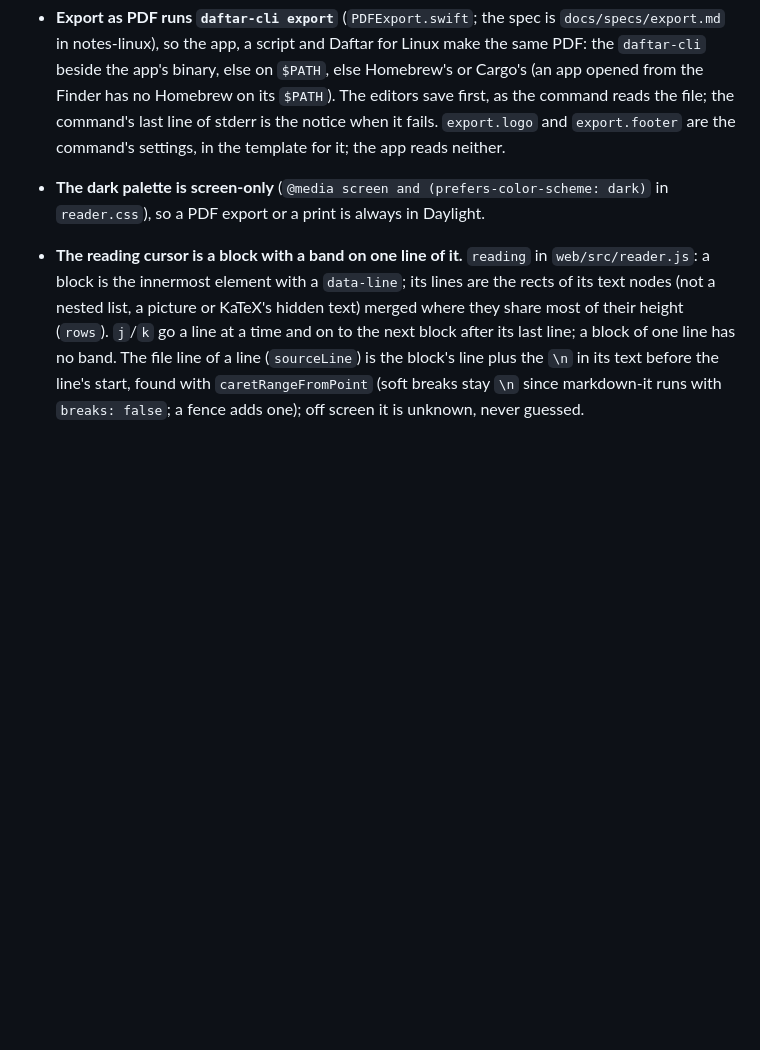
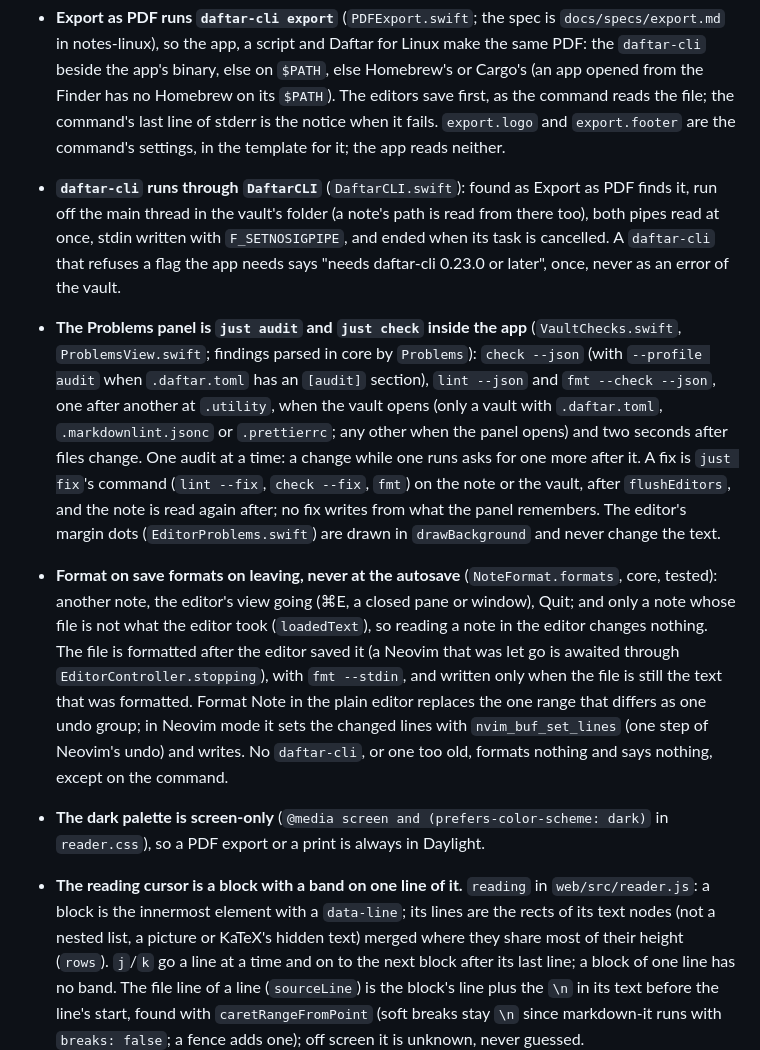
Before and after one commit to parham-alvani/notes-mac, a Markdown page: CLAUDE.md, the part around the change. Rendered like a GitHub page; blank space fills up the shorter version.

```diff
--- a/CLAUDE.md
+++ b/CLAUDE.md
@@ -97,6 +97,9 @@ Keep logic in `DaftarCore`: its tests run in a second and need no window. `Tests
 - **Sections and heading links follow the outline.** `Sections` (core) finds headings as `NoteParser` does (no setext headings, none in front matter, fences or comments; `RobustnessTests` checks they agree; inline code is read first, by `InlineCode` in `NoteParser.swift`, so a `%%` in a code span opens no comment and a link in code or in `$…$` math is no link), and a section runs to the next heading of its level or above. A section moved keeps the blank lines after each section in place. `HeadingRename` finds a link's heading as Obsidian does (`HeadingRename.key`: no marks, no case; each `#` part under the one before; the first match wins). The editor compares its headings when the cursor leaves a heading line or the editor, never at a key; the links are written with `HeadingRename.apply`, which refuses a line that is not the one the preview showed, through `VaultStore.write`.
 - **The reader and the editor have one measure.** `appearance.text_width` em (0 the whole window) is `--text-width` on `#note` and `NoteTextView.sideMargin` in the editor; under 720 points a pane's margins are 16 points in both (`narrowPane` and the `@media (max-width: 719.98px)` rule). Change one, change the other.
 - **Export as PDF runs `daftar-cli export`** (`PDFExport.swift`; the spec is `docs/specs/export.md` in notes-linux), so the app, a script and Daftar for Linux make the same PDF: the `daftar-cli` beside the app's binary, else on `$PATH`, else Homebrew's or Cargo's (an app opened from the Finder has no Homebrew on its `$PATH`). The editors save first, as the command reads the file; the command's last line of stderr is the notice when it fails. `export.logo` and `export.footer` are the command's settings, in the template for it; the app reads neither.
+- **`daftar-cli` runs through `DaftarCLI`** (`DaftarCLI.swift`): found as Export as PDF finds it, run off the main thread in the vault's folder (a note's path is read from there too), both pipes read at once, stdin written with `F_SETNOSIGPIPE`, and ended when its task is cancelled. A `daftar-cli` that refuses a flag the app needs says "needs daftar-cli 0.23.0 or later", once, never as an error of the vault.
+- **The Problems panel is `just audit` and `just check` inside the app** (`VaultChecks.swift`, `ProblemsView.swift`; findings parsed in core by `Problems`): `check --json` (with `--profile audit` when `.daftar.toml` has an `[audit]` section), `lint --json` and `fmt --check --json`, one after another at `.utility`, when the vault opens (only a vault with `.daftar.toml`, `.markdownlint.jsonc` or `.prettierrc`; any other when the panel opens) and two seconds after files change. One audit at a time: a change while one runs asks for one more after it. A fix is `just fix`'s command (`lint --fix`, `check --fix`, `fmt`) on the note or the vault, after `flushEditors`, and the note is read again after; no fix writes from what the panel remembers. The editor's margin dots (`EditorProblems.swift`) are drawn in `drawBackground` and never change the text.
+- **Format on save formats on leaving, never at the autosave** (`NoteFormat.formats`, core, tested): another note, the editor's view going (⌘E, a closed pane or window), Quit; and only a note whose file is not what the editor took (`loadedText`), so reading a note in the editor changes nothing. The file is formatted after the editor saved it (a Neovim that was let go is awaited through `EditorController.stopping`), with `fmt --stdin`, and written only when the file is still the text that was formatted. Format Note in the plain editor replaces the one range that differs as one undo group; in Neovim mode it sets the changed lines with `nvim_buf_set_lines` (one step of Neovim's undo) and writes. No `daftar-cli`, or one too old, formats nothing and says nothing, except on the command.
 - **The dark palette is screen-only** (`@media screen and (prefers-color-scheme: dark)` in `reader.css`), so a PDF export or a print is always in Daylight.
 - **The reading cursor is a block with a band on one line of it.** `reading` in `web/src/reader.js`: a block is the innermost element with a `data-line`; its lines are the rects of its text nodes (not a nested list, a picture or KaTeX's hidden text) merged where they share most of their height (`rows`). `j`/`k` go a line at a time and on to the next block after its last line; a block of one line has no band. The file line of a line (`sourceLine`) is the block's line plus the `\n` in its text before the line's start, found with `caretRangeFromPoint` (soft breaks stay `\n` since markdown-it runs with `breaks: false`; a fence adds one); off screen it is unknown, never guessed. `appearance.reading_line` is the band's strength, 0 none. After a scroll, a cursor left off screen comes to the first line on screen (`follow`), so `NotePane.cursorLine` is always where the person reads: ⌘E opens the editor there and the reader comes back to the editor's line. That hand-off is the pane's, both ways; test it end to end.
 - **The reader stays loaded under the editor.** `NotePane`'s content is a `ZStack`: the editor over a hidden `ReaderView` with `active: false`, which draws nothing new and takes no keys (`Coordinator.paused`), and whose `onCursor` and `onSection` are ignored while the pane edits. Back to reading, the page saves the editors first (`flushEditors`, so it draws what Neovim just wrote), draws at the editor's line and calls `onShown`; until then the editor stays over it (`NotePane.readerShown`, with a 0.5 s fallback), so the page is never seen blank or at its old place. Into the editor, `go(toLine:)` centres the view on the line before Neovim runs, and `NeovimSession.start` puts Neovim's cursor there before its cursor reports begin, so the cursor never slides from line 1. A Neovim cursor whose place in the text did not change (`neovimCursorAt`) moves at once: a relayout or a scroll is not a move.
```
Also changed, not shown: README.md (+2 -0 lines).
